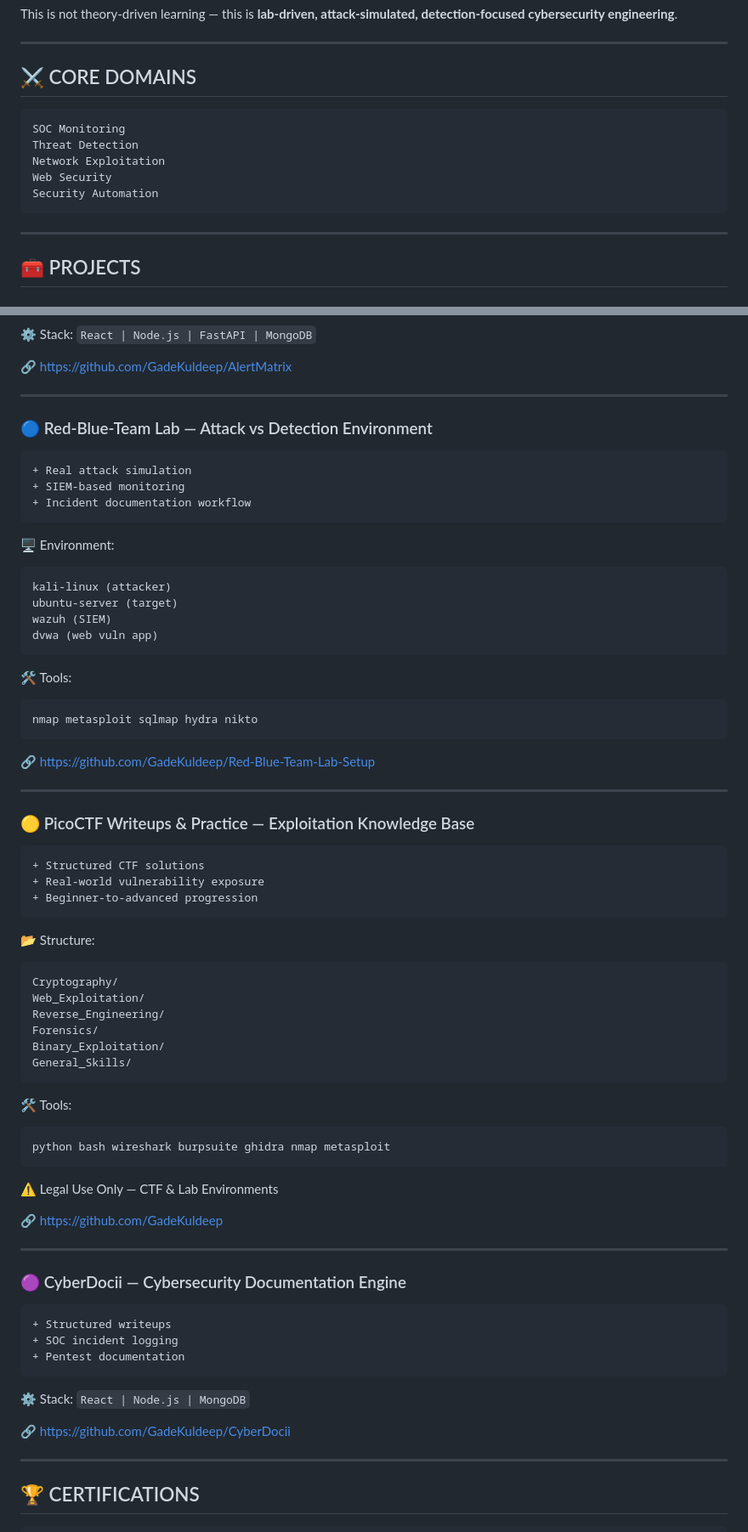
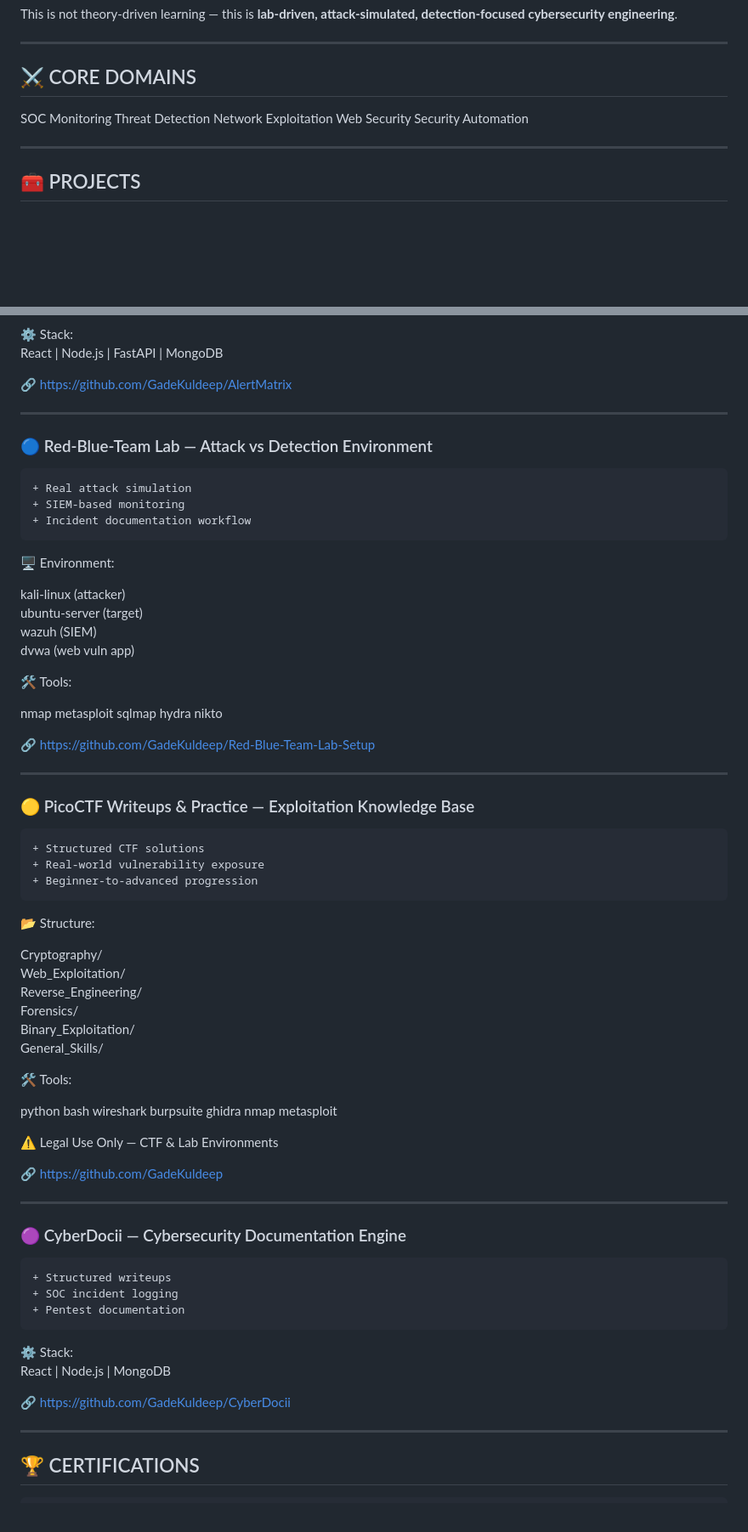
Before and after one commit to GadeKuldeep/GadeKuldeep, a Markdown page: README.md, 2 parts joined by grey strips. Shown at 85% size. Rendered like a GitHub page; blank space fills up the shorter version.

Commit message:
Update README with formatting and content changes

````diff
--- a/README.md
+++ b/README.md
@@ -27,13 +27,11 @@ This is not theory-driven learning — this is **lab-driven, attack-simulated, d
 
 ## ⚔️ CORE DOMAINS
 
-```yaml
 SOC Monitoring
 Threat Detection
 Network Exploitation
 Web Security
 Security Automation
-```
 
 ---
 
@@ -56,9 +63,9 @@ D --> E[Risk Score]
 ```
 
 ⚙️ Stack:
-`React | Node.js | FastAPI | MongoDB`
+React | Node.js | FastAPI | MongoDB
 
-🔗 [https://github.com/GadeKuldeep/AlertMatrix](https://github.com/GadeKuldeep/AlertMatrix)
+🔗 https://github.com/GadeKuldeep/AlertMatrix
 
 ---
 
@@ -72,20 +79,16 @@ D --> E[Risk Score]
 
 🖥️ Environment:
 
-```bash
 kali-linux (attacker)
 ubuntu-server (target)
 wazuh (SIEM)
 dvwa (web vuln app)
-```
 
 🛠 Tools:
 
-```bash
 nmap metasploit sqlmap hydra nikto
-```
 
-🔗 [https://github.com/GadeKuldeep/Red-Blue-Team-Lab-Setup](https://github.com/GadeKuldeep/Red-Blue-Team-Lab-Setup)
+🔗 https://github.com/GadeKuldeep/Red-Blue-Team-Lab-Setup
 
 ---
 
@@ -99,24 +102,20 @@ nmap metasploit sqlmap hydra nikto
 
 📂 Structure:
 
-```bash
 Cryptography/
 Web_Exploitation/
 Reverse_Engineering/
 Forensics/
 Binary_Exploitation/
 General_Skills/
-```
 
 🛠 Tools:
 
-```bash
 python bash wireshark burpsuite ghidra nmap metasploit
-```
 
 ⚠️ Legal Use Only — CTF & Lab Environments
 
-🔗 [https://github.com/GadeKuldeep](https://github.com/GadeKuldeep)
+🔗 https://github.com/GadeKuldeep
 
 ---
 
@@ -129,9 +128,9 @@ python bash wireshark burpsuite ghidra nmap metasploit
 ```
 
 ⚙️ Stack:
-`React | Node.js | MongoDB`
+React | Node.js | MongoDB
 
-🔗 [https://github.com/GadeKuldeep/CyberDocii](https://github.com/GadeKuldeep/CyberDocii)
+🔗 https://github.com/GadeKuldeep/CyberDocii
 
 ---
 
````
Also changed, not shown: other parts of README.md (+14 -13 lines).
